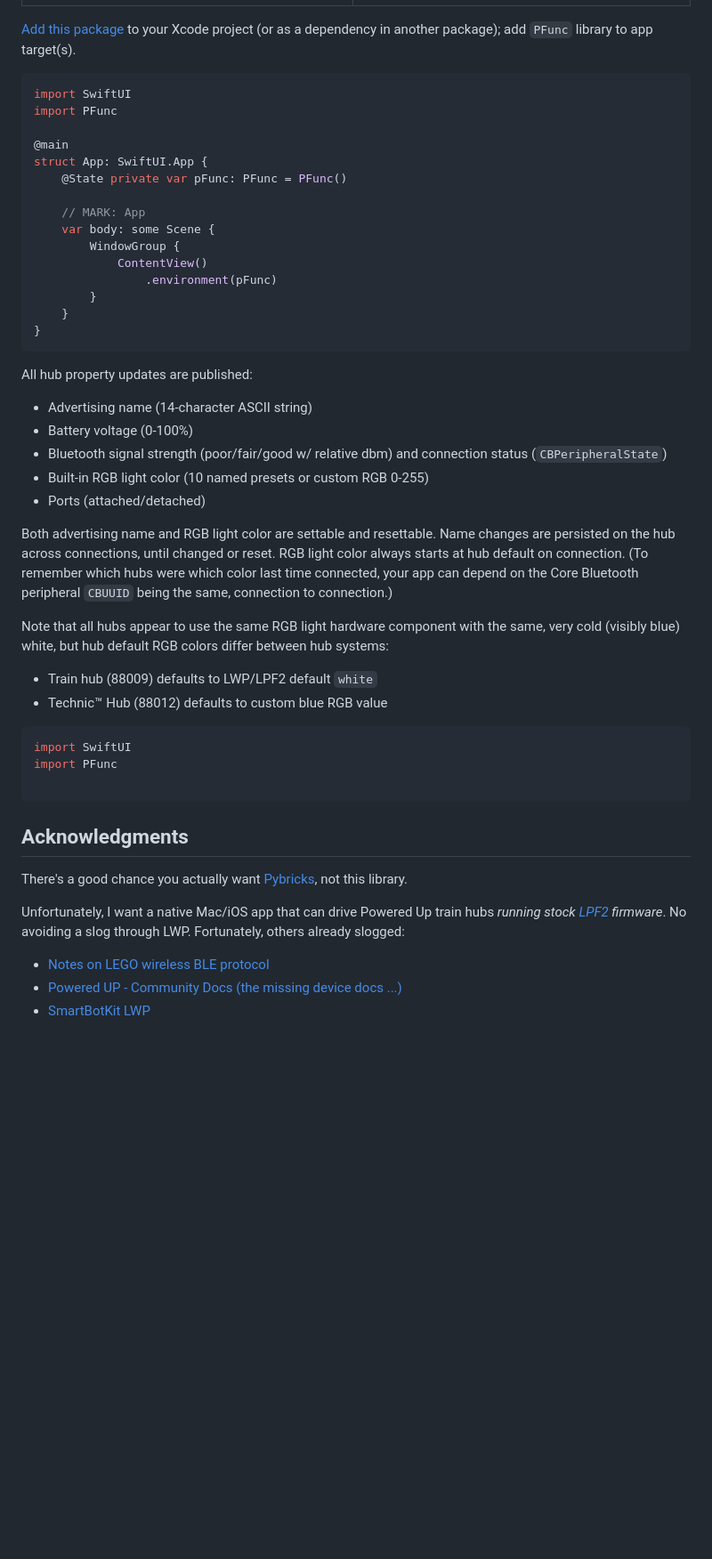
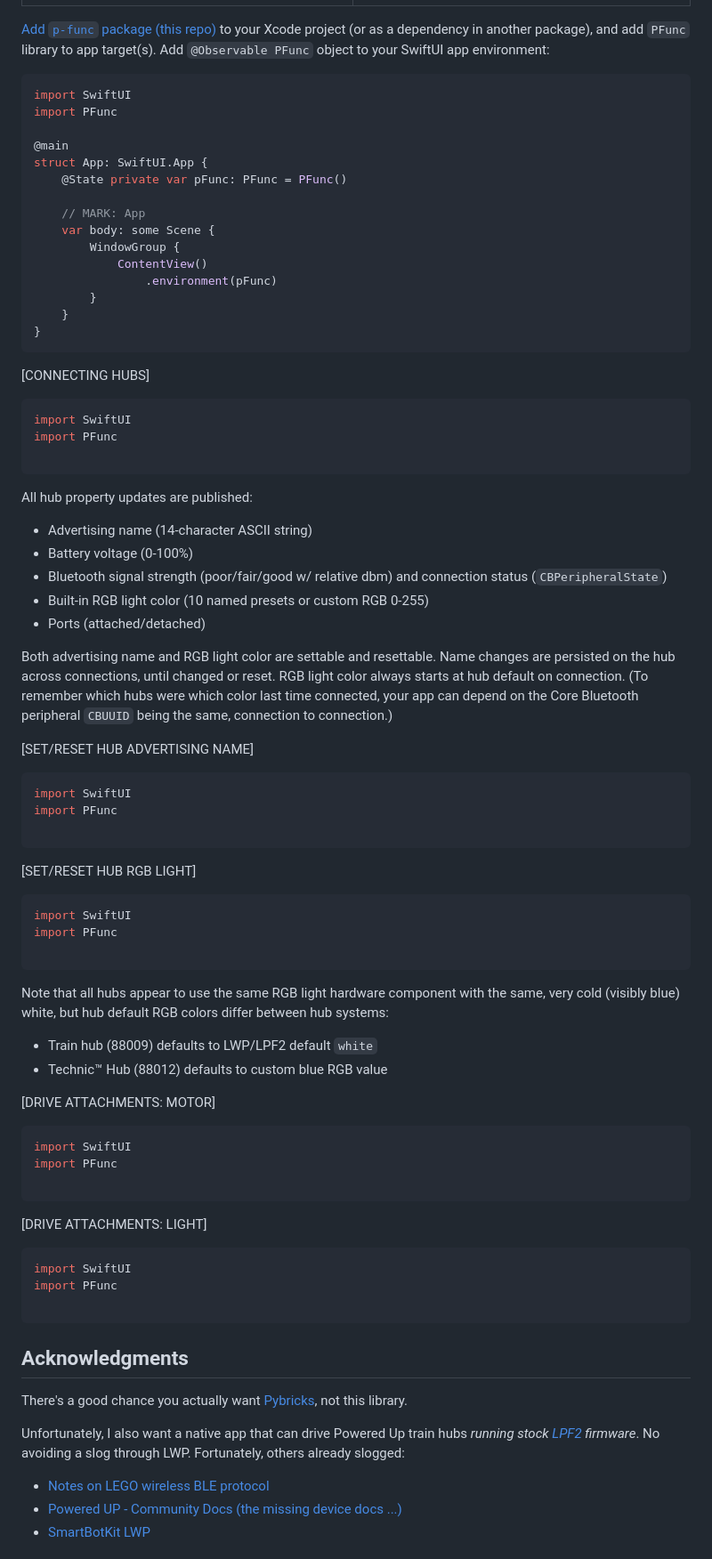
Before and after one commit to toddheasley/p-func, a Markdown page: README.md, the part around the change. Shown: that part at 89% size. Drawn GitHub-style; blank space fills up the shorter version.

````diff
--- a/README.md
+++ b/README.md
@@ -42,7 +42,7 @@ Additionally, app entitlements need to enable Bluetooth:
 | --- | --- |
 | ![](docs/entitlements-app-sandbox.png) | ![](docs/entitlements-background-modes.png) |
 
-[Add this package](https://developer.apple.com/documentation/xcode/adding-package-dependencies-to-your-app) to your Xcode project (or as a dependency in another package); add `PFunc` library to app target(s).
+[Add `p-func` package (this repo)](https://developer.apple.com/documentation/xcode/adding-package-dependencies-to-your-app) to your Xcode project (or as a dependency in another package), and add `PFunc` library to app target(s). Add `@Observable PFunc` object to your SwiftUI app environment:
 
 ```swift
 import SwiftUI
@@ -62,6 +62,13 @@ struct App: SwiftUI.App {
 }
 ```
 
+[CONNECTING HUBS]
+
+```swift
+import SwiftUI
+import PFunc
+
+```
 All hub property updates are published:
 
 * Advertising name (14-character ASCII string)
@@ -72,10 +79,36 @@ All hub property updates are published:
 
 Both advertising name and RGB light color are settable and resettable. Name changes are persisted on the hub across connections, until changed or reset. RGB light color always starts at hub default on connection. (To remember which hubs were which color last time connected, your app can depend on the Core Bluetooth peripheral `CBUUID` being the same, connection to connection.)
 
+[SET/RESET HUB ADVERTISING NAME]
+
+```swift
+import SwiftUI
+import PFunc
+
+```
+
+[SET/RESET HUB RGB LIGHT]
+
+```swift
+import SwiftUI
+import PFunc
+
+```
+
 Note that all hubs appear to use the same RGB light hardware component with the same, very cold (visibly blue) white, but hub default RGB colors differ between hub systems:
 
 * Train hub (88009) defaults to LWP/LPF2 default `white`
 * Technic™ Hub (88012) defaults to custom blue RGB value
+
+[DRIVE ATTACHMENTS: MOTOR]
+
+```swift
+import SwiftUI
+import PFunc
+
+```
+
+[DRIVE ATTACHMENTS: LIGHT]
 
 ```swift
 import SwiftUI
@@ -87,7 +120,7 @@ import PFunc
 
 There's a good chance you actually want [Pybricks](https://pybricks.com), not this library.
 
-Unfortunately, I want a native Mac/iOS app that can drive Powered Up train hubs _running stock [LPF2](https://brickarchitect.com/powered-up) firmware_. No avoiding a slog through LWP. Fortunately, others already slogged:
+Unfortunately, I also want a native app that can drive Powered Up train hubs _running stock [LPF2](https://brickarchitect.com/powered-up) firmware_. No avoiding a slog through LWP. Fortunately, others already slogged:
 
 * [Notes on LEGO wireless BLE protocol](https://virantha.github.io/bricknil/lego_api/lego.html)
 * [Powered UP - Community Docs (the missing device docs ...)](https://github.com/sharpbrick/docs)
````
